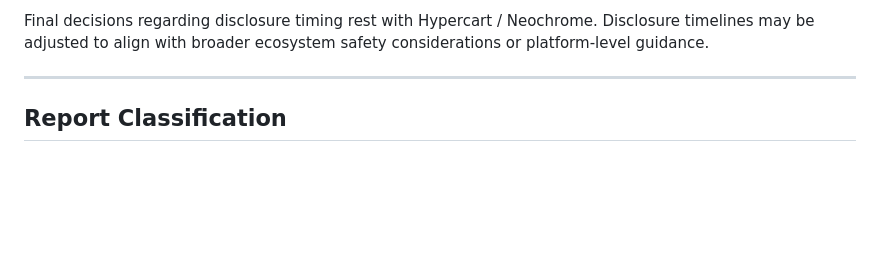
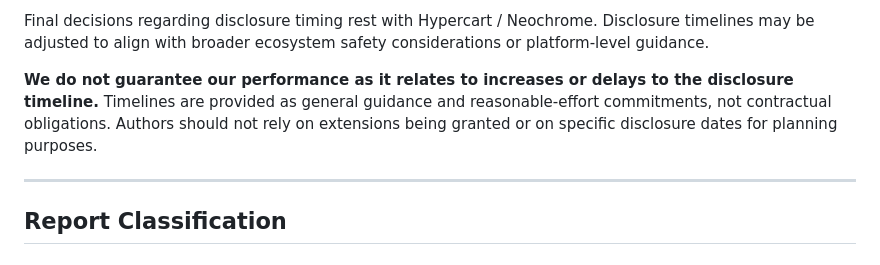
Before and after one commit to Hypercart-Dev-Tools/WP-Code-Check, a Markdown page: DISCLOSURE-POLICY.md, the part around the change. Drawn GitHub-style; blank space fills up the shorter version.

```diff
--- a/DISCLOSURE-POLICY.md
+++ b/DISCLOSURE-POLICY.md
@@ -137,6 +137,8 @@ We will **not** delay disclosure:
 - Because the finding is embarrassing to the author
 
 Final decisions regarding disclosure timing rest with Hypercart / Neochrome. Disclosure timelines may be adjusted to align with broader ecosystem safety considerations or platform-level guidance.
+
+**We do not guarantee our performance as it relates to increases or delays to the disclosure timeline.** Timelines are provided as general guidance and reasonable-effort commitments, not contractual obligations. Authors should not rely on extensions being granted or on specific disclosure dates for planning purposes.
 
 ---
 
```
Also changed, not shown: PROJECT/1-INBOX/AUTOMATED-REVIEW-SYS.md (added, +295 -0 lines).
